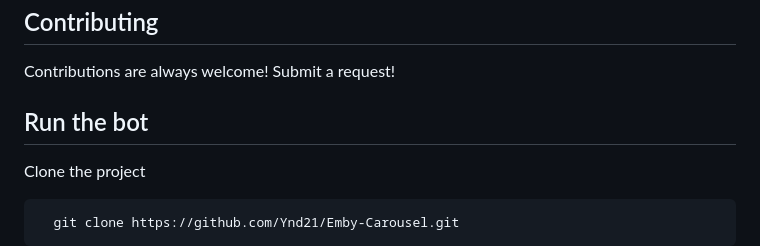
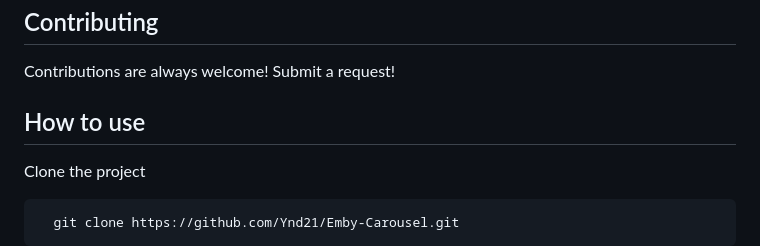
Before and after one commit to Ynd21/Emby-Carousel, a Markdown page: README.md, the part around the change. GitHub-like rendering.

```diff
--- a/README.md
+++ b/README.md
@@ -24,7 +24,7 @@ Applied a shadow to the header buttons to ensure readability over the carousel i
 Contributions are always welcome! Submit a request!
 
 
-## Run the bot
+## How to use
 
 Clone the project
 
```
